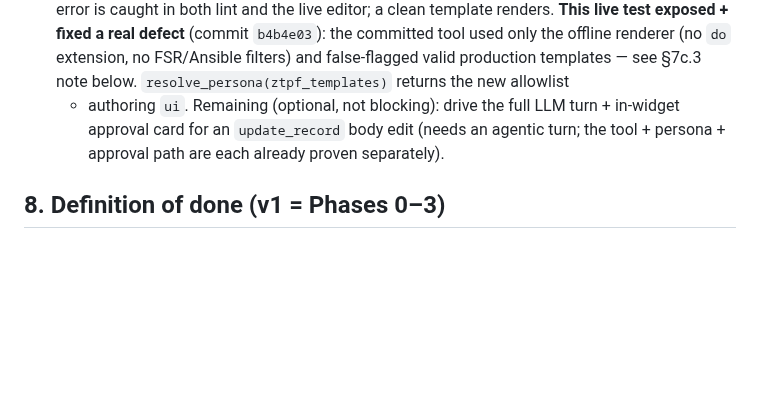
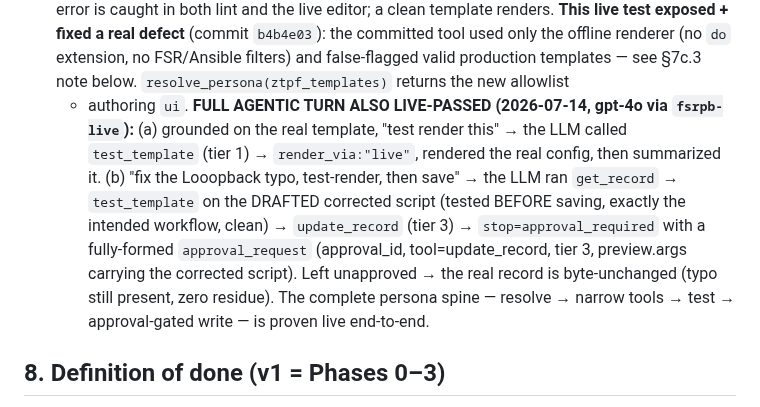
Before and after one commit to ftnt-dspille/fsr-widget-devkit, a Markdown page: docs/plans/module-scoped-assistant-personas.md, the part around the change. Rendered like a GitHub page; blank space fills up the shorter version.

Commit message:
docs(personas): full agentic turn LIVE-PASSED on 206 (test + approval-gated write)
gpt-4o via fsrpb-live drove the whole persona spine end-to-end: test_template
(render_via:live) on a grounded template, and a typo-fix that ran get_record →
test_template (drafted script tested before save) → update_record (tier 3) →
stop=approval_required with a formed approval card; left unapproved, real record
byte-unchanged.

```diff
--- a/docs/plans/module-scoped-assistant-personas.md
+++ b/docs/plans/module-scoped-assistant-personas.md
@@ -536,9 +536,18 @@ never eyeball it. When the analyst asks to change the template, edit `script` an
    (commit `b4b4e03`): the committed tool used only the offline renderer (no `do`
    extension, no FSR/Ansible filters) and false-flagged valid production templates —
    see §7c.3 note below. `resolve_persona(ztpf_templates)` returns the new allowlist
-   + authoring `ui`. Remaining (optional, not blocking): drive the full LLM turn +
-   in-widget approval card for an `update_record` body edit (needs an agentic turn;
-   the tool + persona + approval path are each already proven separately).
+   + authoring `ui`.
+   **FULL AGENTIC TURN ALSO LIVE-PASSED (2026-07-14, gpt-4o via `fsrpb-live`):**
+   (a) grounded on the real template, "test render this" → the LLM called
+   `test_template` (tier 1) → `render_via:"live"`, rendered the real config, then
+   summarized it. (b) "fix the Looopback typo, test-render, then save" → the LLM ran
+   `get_record` → `test_template` on the DRAFTED corrected script (tested BEFORE
+   saving, exactly the intended workflow, clean) → `update_record` (tier 3) →
+   `stop=approval_required` with a fully-formed `approval_request` (approval_id,
+   tool=update_record, tier 3, preview.args carrying the corrected script). Left
+   unapproved → the real record is byte-unchanged (typo still present, zero residue).
+   The complete persona spine — resolve → narrow tools → test → approval-gated write —
+   is proven live end-to-end.
 
 ## 8. Definition of done (v1 = Phases 0–3)
 Mounting the assistant on a module with a `fsr_assistant_profile:<module>` Key Store
```
